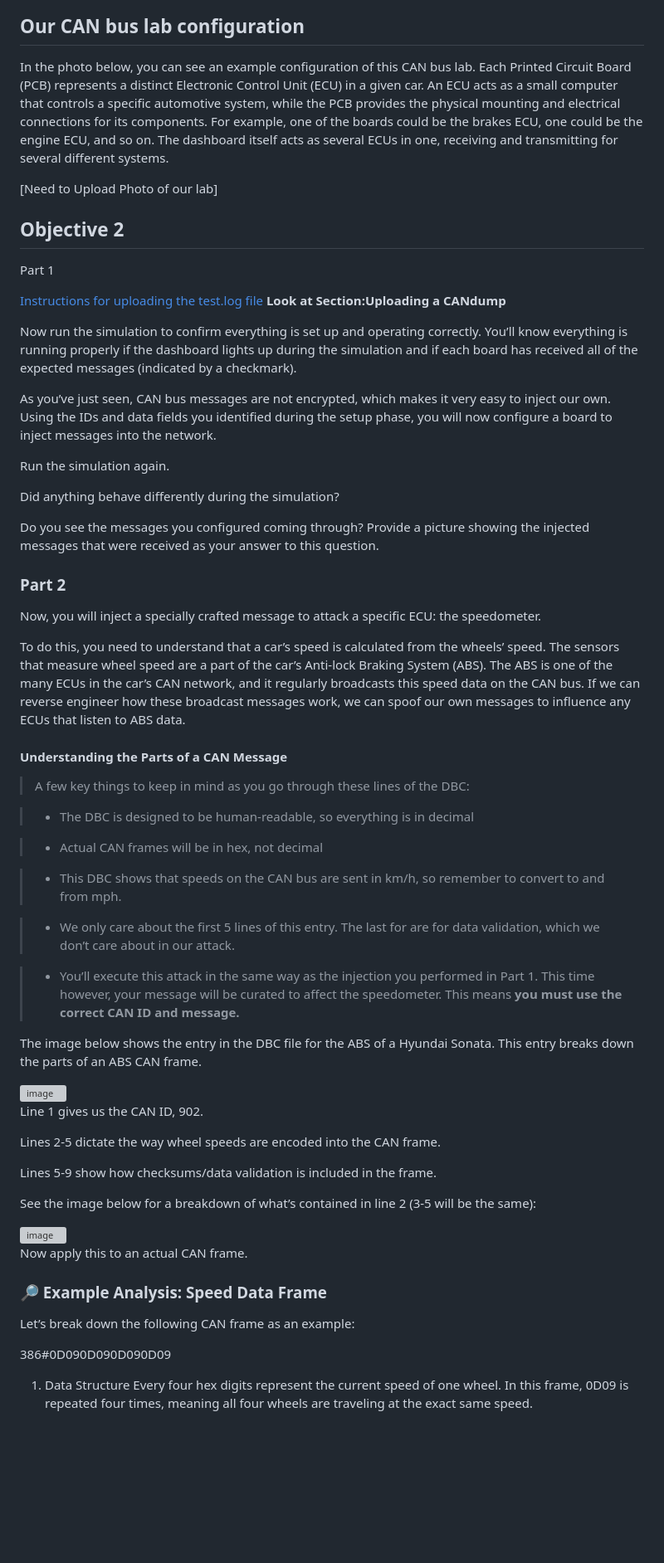
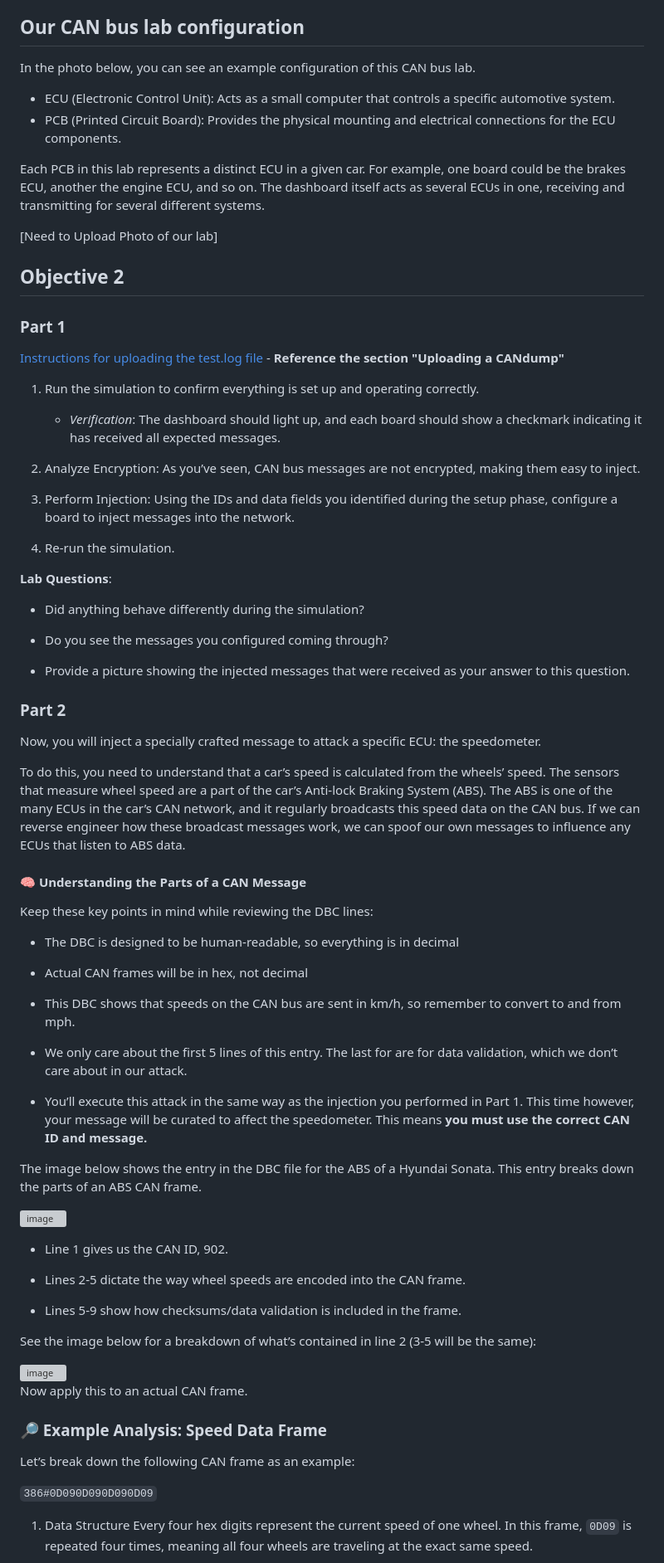
Before and after one commit to BYU-ECE-Software/BYU-Capstone-2025-CPS, a Markdown page: CAN/Student-Labs.md, the part around one of its changes. Shown at 83% size. Rendered like a GitHub page; blank space fills up the shorter version; grey boxes are pictures that could not be loaded.

```diff
--- a/CAN/Student-Labs.md
+++ b/CAN/Student-Labs.md
@@ -39,54 +42,66 @@ Read the following article and answer the questions to show your understanding:
 
 
 ## Our CAN bus lab configuration
-In the photo below, you can see an example configuration of this CAN bus lab. Each Printed Circuit Board (PCB) represents a distinct Electronic Control Unit (ECU) in a given car. An ECU acts as a small computer that controls a specific automotive system, while the PCB provides the physical mounting and electrical connections for its components. For example, one of the boards could be the brakes ECU, one could be the engine ECU, and so on. The dashboard itself acts as several ECUs in one, receiving and transmitting for several different systems.
+In the photo below, you can see an example configuration of this CAN bus lab.
+- ECU (Electronic Control Unit): Acts as a small computer that controls a specific automotive system.
+- PCB (Printed Circuit Board): Provides the physical mounting and electrical connections for the ECU components.
+
+Each PCB in this lab represents a distinct ECU in a given car. For example, one board could be the brakes ECU, another the engine ECU, and so on. The dashboard itself acts as several ECUs in one, receiving and transmitting for several different systems.
 
 [Need to Upload Photo of our lab]
 
 ## Objective 2
 
-Part 1
+### Part 1
 
-[Instructions for uploading the test.log file](Using-the-TestBed.md#uploading-a-candump) **Look at Section:Uploading a CANdump**
+[Instructions for uploading the test.log file](Using-the-TestBed.md#uploading-a-candump) - **Reference the section "Uploading a CANdump"**
 
-Now run the simulation to confirm everything is set up and operating correctly. You’ll know everything is running properly if the dashboard lights up during the simulation and if each board has received all of the expected messages (indicated by a checkmark).
+1. Run the simulation to confirm everything is set up and operating correctly.
 
-As you’ve just seen, CAN bus messages are not encrypted, which makes it very easy to inject our own. Using the IDs and data fields you identified during the setup phase, you will now configure a board to inject messages into the network.
+   - *Verification*: The dashboard should light up, and each board should show a checkmark indicating it has received all expected messages.
 
-Run the simulation again.
+2. Analyze Encryption: As you’ve seen, CAN bus messages are not encrypted, making them easy to inject.
 
-Did anything behave differently during the simulation?
+3. Perform Injection: Using the IDs and data fields you identified during the setup phase, configure a board to inject messages into the network.
 
-Do you see the messages you configured coming through? Provide a picture showing the injected messages that were received as your answer to this question.
+4. Re-run the simulation.
+
+**Lab Questions**:
+
+- Did anything behave differently during the simulation?
+
+- Do you see the messages you configured coming through?
+
+-  Provide a picture showing the injected messages that were received as your answer to this question.
 
 ### Part 2
 Now, you will inject a specially crafted message to attack a specific ECU: the speedometer.
 
 To do this, you need to understand that a car’s speed is calculated from the wheels’ speed. The sensors that measure wheel speed are a part of the car’s Anti-lock Braking System (ABS). The ABS is one of the many ECUs in the car’s CAN network, and it regularly broadcasts this speed data on the CAN bus. If we can reverse engineer how these broadcast messages work, we can spoof our own messages to influence any ECUs that listen to ABS data.
 
-#### Understanding the Parts of a CAN Message
-> A few key things to keep in mind as you go through these lines of the DBC:
+#### 🧠 Understanding the Parts of a CAN Message
+Keep these key points in mind while reviewing the DBC lines:
 
-> - The DBC is designed to be human-readable, so everything is in decimal
+ - The DBC is designed to be human-readable, so everything is in decimal
 
-> - Actual CAN frames will be in hex, not decimal
+ - Actual CAN frames will be in hex, not decimal
 
-> - This DBC shows that speeds on the CAN bus are sent in km/h, so remember to convert to and from mph.
+ - This DBC shows that speeds on the CAN bus are sent in km/h, so remember to convert to and from mph.
 
-> - We only care about the first 5 lines of this entry. The last for are for data validation, which we don’t care about in our attack.
+ - We only care about the first 5 lines of this entry. The last for are for data validation, which we don’t care about in our attack.
 
-> - You’ll execute this attack in the same way as the injection you performed in Part 1. This time however, your message will be curated to affect the speedometer. This means **you must use the correct CAN ID and message.**
+ - You’ll execute this attack in the same way as the injection you performed in Part 1. This time however, your message will be curated to affect the speedometer. This means **you must use the correct CAN ID and message.**
 
 The image below shows the entry in the DBC file for the ABS of a Hyundai Sonata. This entry
 breaks down the parts of an ABS CAN frame.
 
 <img width="840" height="229" alt="image" src="https://github.com/user-attachments/assets/1cadf146-d029-4f97-ae57-9c4fb7e1e503" />
 
-Line 1 gives us the CAN ID, 902.
+- Line 1 gives us the CAN ID, 902.
 
-Lines 2-5 dictate the way wheel speeds are encoded into the CAN frame.
+- Lines 2-5 dictate the way wheel speeds are encoded into the CAN frame.
 
-Lines 5-9 show how checksums/data validation is included in the frame.
+- Lines 5-9 show how checksums/data validation is included in the frame.
 
 See the image below for a breakdown of what’s contained in line 2 (3-5 will be the same):
 
@@ -98,7 +113,7 @@ Now apply this to an actual CAN frame.
 
 Let’s break down the following CAN frame as an example:
 
-386#0D090D090D090D09
+`386#0D090D090D090D09`
 
-1. Data Structure Every four hex digits represent the current speed of one wheel. In this frame, 0D09 is repeated four times, meaning all four wheels are traveling at the exact same speed.
+1. Data Structure Every four hex digits represent the current speed of one wheel. In this frame, `0D09` is repeated four times, meaning all four wheels are traveling at the exact same speed.
 
```
Also changed, not shown: other parts of CAN/Student-Labs.md (+53 -21 lines).
